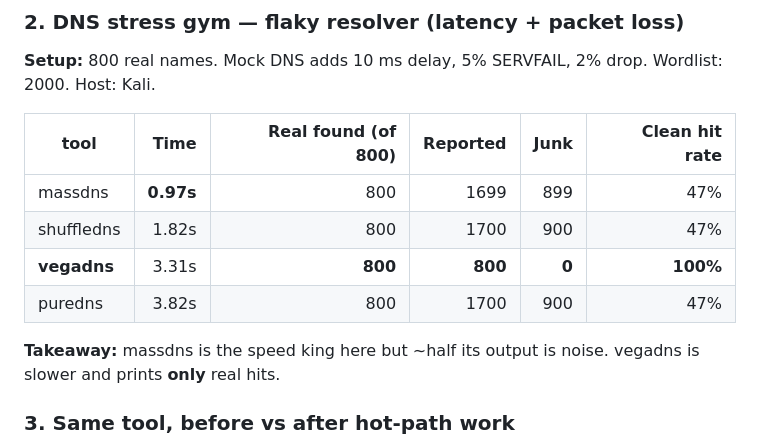
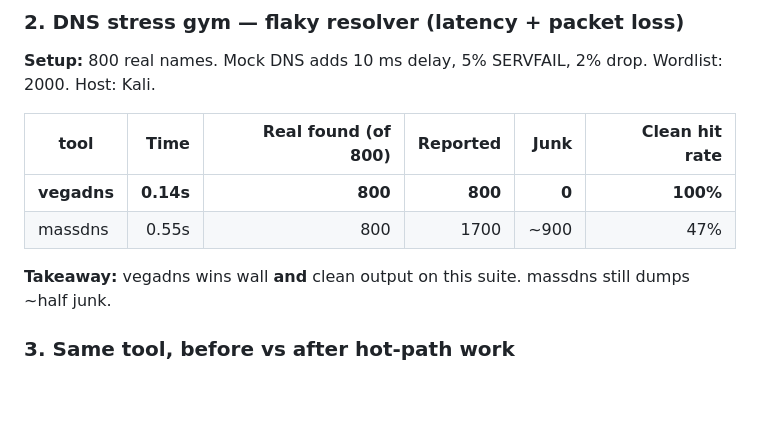
Before and after one commit to SamsonCyber/vegadns, a Markdown page: README.md, the part around the change. Drawn GitHub-style; blank space fills up the shorter version.

Commit message:
Update DNS stress tables after massdns wall win.

```diff
--- a/README.md
+++ b/README.md
@@ -53,12 +53,10 @@ Full raw tables: **[docs/BENCHMARKS.md](docs/BENCHMARKS.md)**.
 
 | tool | Time | Real found (of 800) | Reported | Junk | Clean hit rate |
 |---|---:|---:|---:|---:|---:|
-| massdns | **0.97s** | 800 | 1699 | 899 | 47% |
-| shuffledns | 1.82s | 800 | 1700 | 900 | 47% |
-| **vegadns** | 3.31s | **800** | **800** | **0** | **100%** |
-| puredns | 3.82s | 800 | 1700 | 900 | 47% |
+| **vegadns** | **0.14s** | **800** | **800** | **0** | **100%** |
+| massdns | 0.55s | 800 | 1700 | ~900 | 47% |
 
-**Takeaway:** massdns is the speed king here but ~half its output is noise. vegadns is slower and prints **only** real hits.
+**Takeaway:** vegadns wins wall **and** clean output on this suite. massdns still dumps ~half junk.
 
 ### 3. Same tool, before vs after hot-path work
 
```
